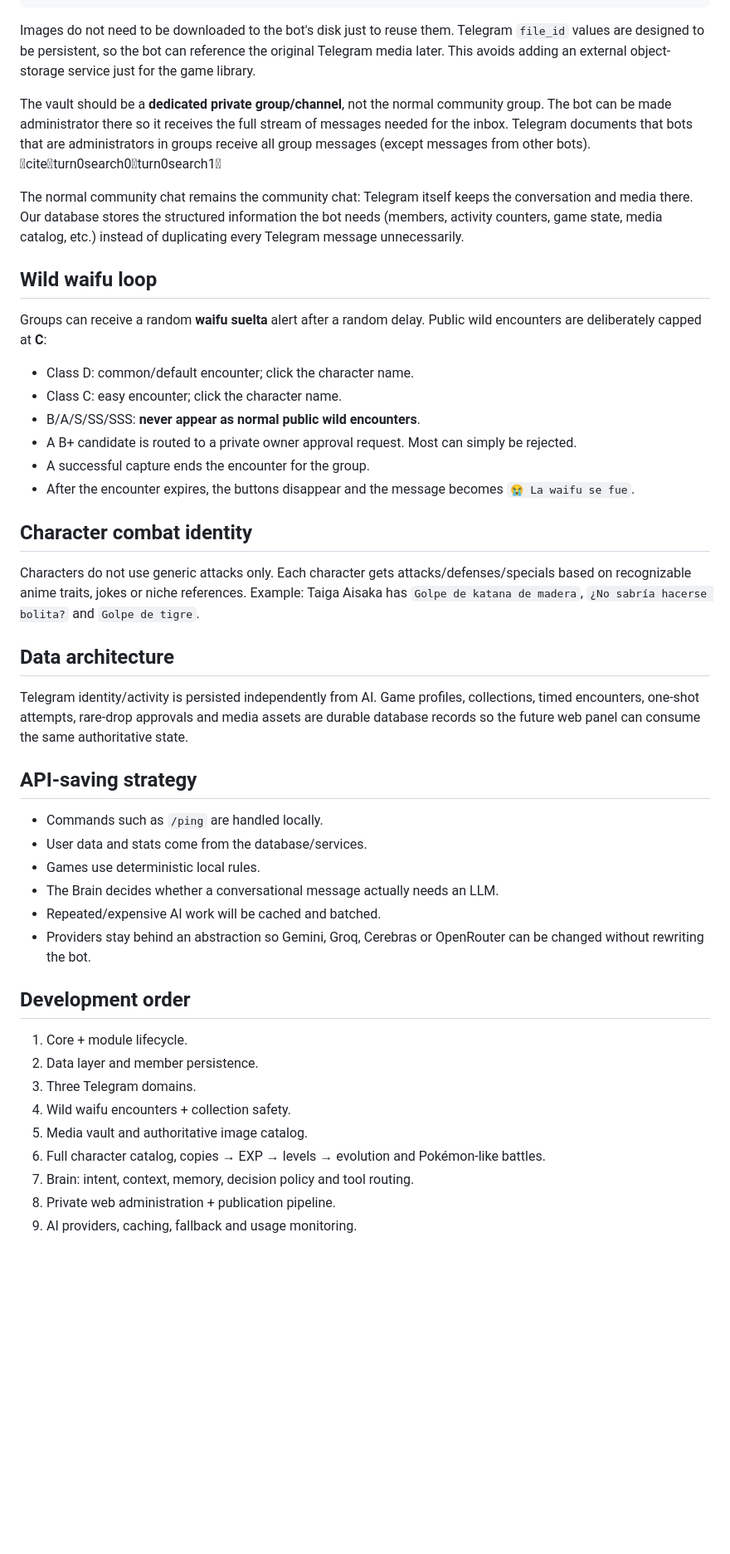
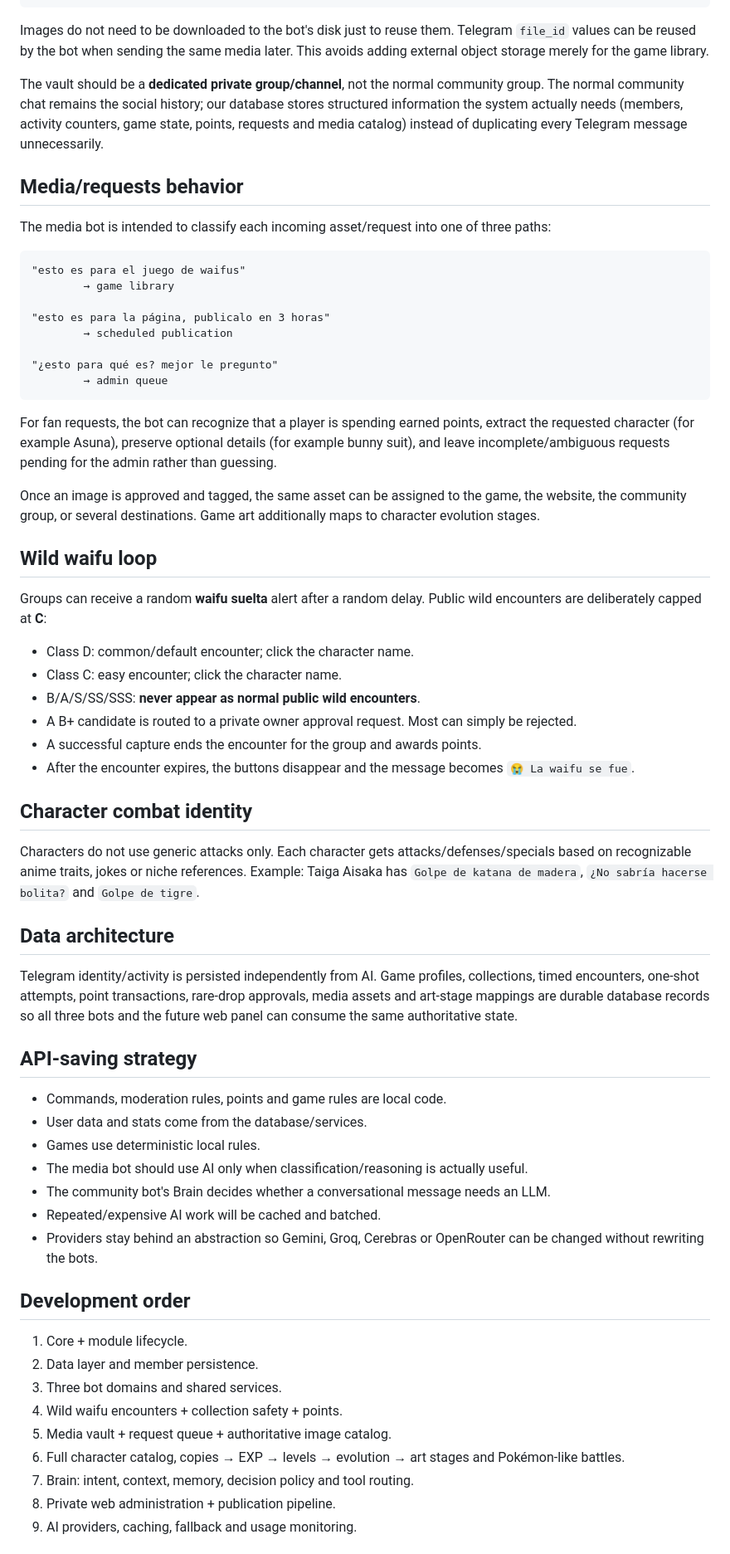
Before and after one commit to eltiootaku01-hue/bot-telegram, a Markdown page: README.md, the part around one of its changes. Shown at 83% size. Rendered like a GitHub page; blank space fills up the shorter version.

Commit message:
architecture: define three cooperating bot identities and shared points

````diff
--- a/README.md
+++ b/README.md
@@ -25,11 +69,28 @@ web approval/tagging
    └─ future website
 ```
 
-Images do not need to be downloaded to the bot's disk just to reuse them. Telegram `file_id` values are designed to be persistent, so the bot can reference the original Telegram media later. This avoids adding an external object-storage service just for the game library.
+Images do not need to be downloaded to the bot's disk just to reuse them. Telegram `file_id` values can be reused by the bot when sending the same media later. This avoids adding external object storage merely for the game library.
 
-The vault should be a **dedicated private group/channel**, not the normal community group. The bot can be made administrator there so it receives the full stream of messages needed for the inbox. Telegram documents that bots that are administrators in groups receive all group messages (except messages from other bots). citeturn0search0turn0search1
+The vault should be a **dedicated private group/channel**, not the normal community group. The normal community chat remains the social history; our database stores structured information the system actually needs (members, activity counters, game state, points, requests and media catalog) instead of duplicating every Telegram message unnecessarily.
 
-The normal community chat remains the community chat: Telegram itself keeps the conversation and media there. Our database stores the structured information the bot needs (members, activity counters, game state, media catalog, etc.) instead of duplicating every Telegram message unnecessarily.
+## Media/requests behavior
+
+The media bot is intended to classify each incoming asset/request into one of three paths:
+
+```text
+"esto es para el juego de waifus"
+        → game library
+
+"esto es para la página, publicalo en 3 horas"
+        → scheduled publication
+
+"¿esto para qué es? mejor le pregunto"
+        → admin queue
+```
+
+For fan requests, the bot can recognize that a player is spending earned points, extract the requested character (for example Asuna), preserve optional details (for example bunny suit), and leave incomplete/ambiguous requests pending for the admin rather than guessing.
+
+Once an image is approved and tagged, the same asset can be assigned to the game, the website, the community group, or several destinations. Game art additionally maps to character evolution stages.
 
 ## Wild waifu loop
 
@@ -39,7 +100,7 @@ Groups can receive a random **waifu suelta** alert after a random delay. Public
 - Class C: easy encounter; click the character name.
 - B/A/S/SS/SSS: **never appear as normal public wild encounters**.
 - A B+ candidate is routed to a private owner approval request. Most can simply be rejected.
-- A successful capture ends the encounter for the group.
+- A successful capture ends the encounter for the group and awards points.
 - After the encounter expires, the buttons disappear and the message becomes `😭 La waifu se fue`.
 
 ## Character combat identity
@@ -48,25 +109,26 @@ Characters do not use generic attacks only. Each character gets attacks/defenses
 
 ## Data architecture
 
-Telegram identity/activity is persisted independently from AI. Game profiles, collections, timed encounters, one-shot attempts, rare-drop approvals and media assets are durable database records so the future web panel can consume the same authoritative state.
+Telegram identity/activity is persisted independently from AI. Game profiles, collections, timed encounters, one-shot attempts, point transactions, rare-drop approvals, media assets and art-stage mappings are durable database records so all three bots and the future web panel can consume the same authoritative state.
 
 ## API-saving strategy
 
-- Commands such as `/ping` are handled locally.
+- Commands, moderation rules, points and game rules are local code.
 - User data and stats come from the database/services.
 - Games use deterministic local rules.
-- The Brain decides whether a conversational message actually needs an LLM.
+- The media bot should use AI only when classification/reasoning is actually useful.
+- The community bot's Brain decides whether a conversational message needs an LLM.
 - Repeated/expensive AI work will be cached and batched.
-- Providers stay behind an abstraction so Gemini, Groq, Cerebras or OpenRouter can be changed without rewriting the bot.
+- Providers stay behind an abstraction so Gemini, Groq, Cerebras or OpenRouter can be changed without rewriting the bots.
 
 ## Development order
 
 1. Core + module lifecycle.
 2. Data layer and member persistence.
-3. Three Telegram domains.
-4. Wild waifu encounters + collection safety.
-5. Media vault and authoritative image catalog.
-6. Full character catalog, copies → EXP → levels → evolution and Pokémon-like battles.
+3. Three bot domains and shared services.
+4. Wild waifu encounters + collection safety + points.
+5. Media vault + request queue + authoritative image catalog.
+6. Full character catalog, copies → EXP → levels → evolution → art stages and Pokémon-like battles.
 7. Brain: intent, context, memory, decision policy and tool routing.
 8. Private web administration + publication pipeline.
 9. AI providers, caching, fallback and usage monitoring.
````
Also changed, not shown: other parts of README.md (+49 -5 lines).
